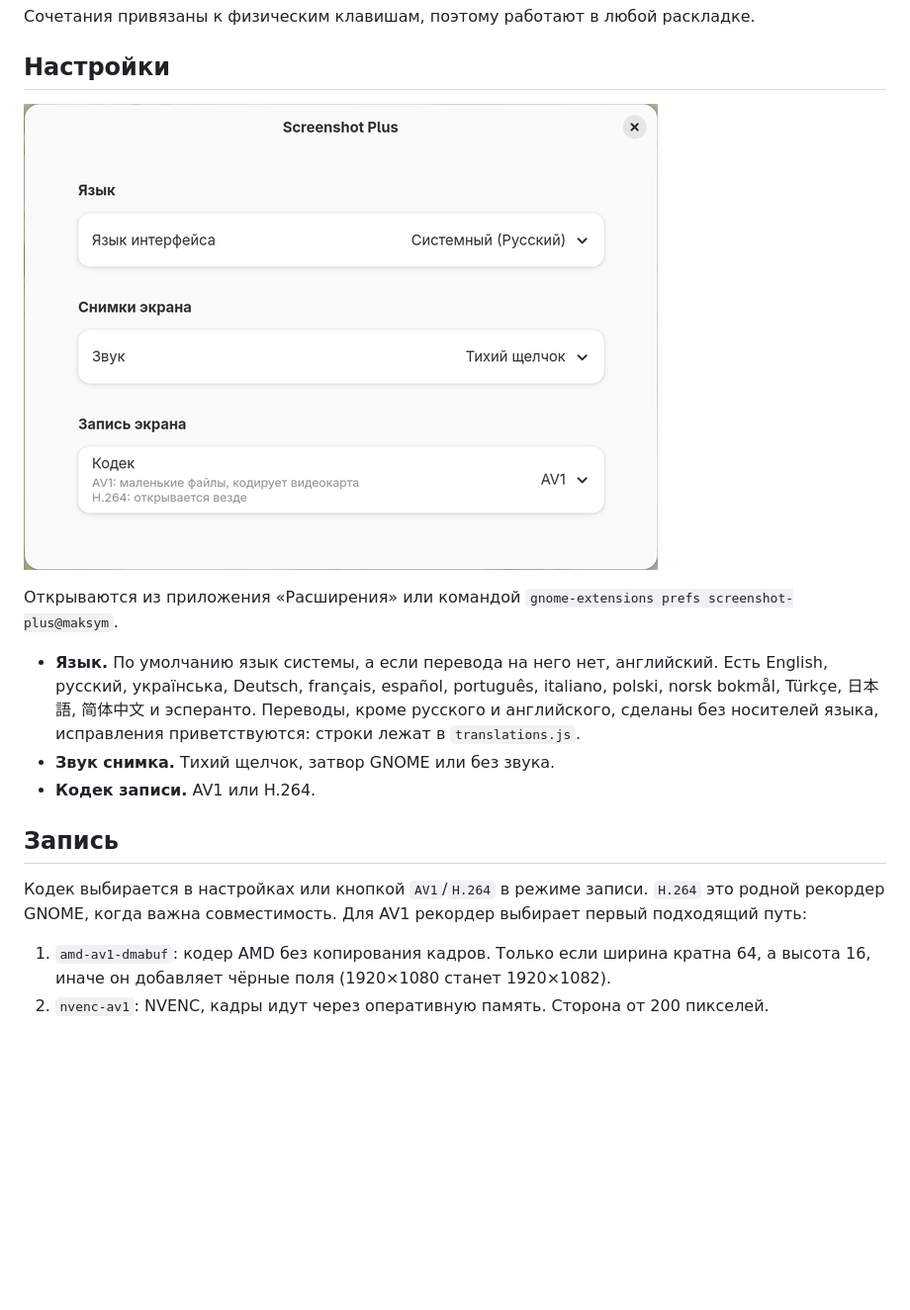
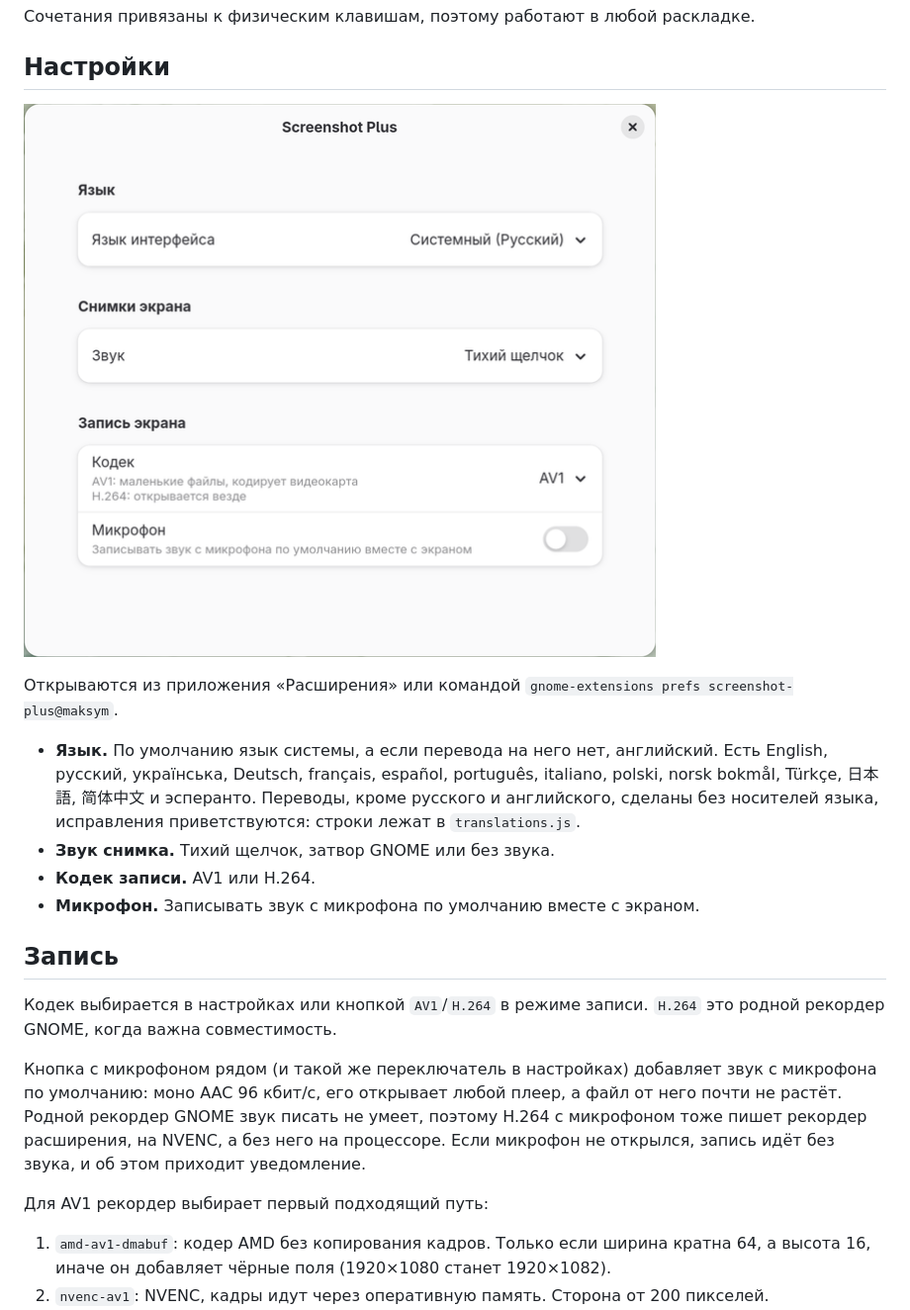
Before and after one commit to Noxam98/screenshot-plus, a Markdown page: README.ru.md, the part around the change. Shown at 99% size. Rendered like a GitHub page; pictures changed too: docs/settings.png; blank space fills up the shorter version.

```diff
--- a/README.ru.md
+++ b/README.ru.md
@@ -94,12 +94,20 @@
   в `translations.js`.
 - **Звук снимка.** Тихий щелчок, затвор GNOME или без звука.
 - **Кодек записи.** AV1 или H.264.
+- **Микрофон.** Записывать звук с микрофона по умолчанию вместе с экраном.
 
 ## Запись
 
 Кодек выбирается в настройках или кнопкой `AV1`/`H.264` в режиме записи. `H.264` это
-родной рекордер GNOME, когда важна совместимость. Для AV1 рекордер выбирает первый
-подходящий путь:
+родной рекордер GNOME, когда важна совместимость.
+
+Кнопка с микрофоном рядом (и такой же переключатель в настройках) добавляет звук с
+микрофона по умолчанию: моно AAC 96 кбит/с, его открывает любой плеер, а файл от него
+почти не растёт. Родной рекордер GNOME звук писать не умеет, поэтому H.264 с микрофоном
+тоже пишет рекордер расширения, на NVENC, а без него на процессоре. Если микрофон не
+открылся, запись идёт без звука, и об этом приходит уведомление.
+
+Для AV1 рекордер выбирает первый подходящий путь:
 
 1. `amd-av1-dmabuf`: кодер AMD без копирования кадров. Только если ширина кратна 64,
    а высота 16, иначе он добавляет чёрные поля (1920×1080 станет 1920×1082).
```
Also changed, not shown: README.md (+11 -2 lines), 7 other files.
